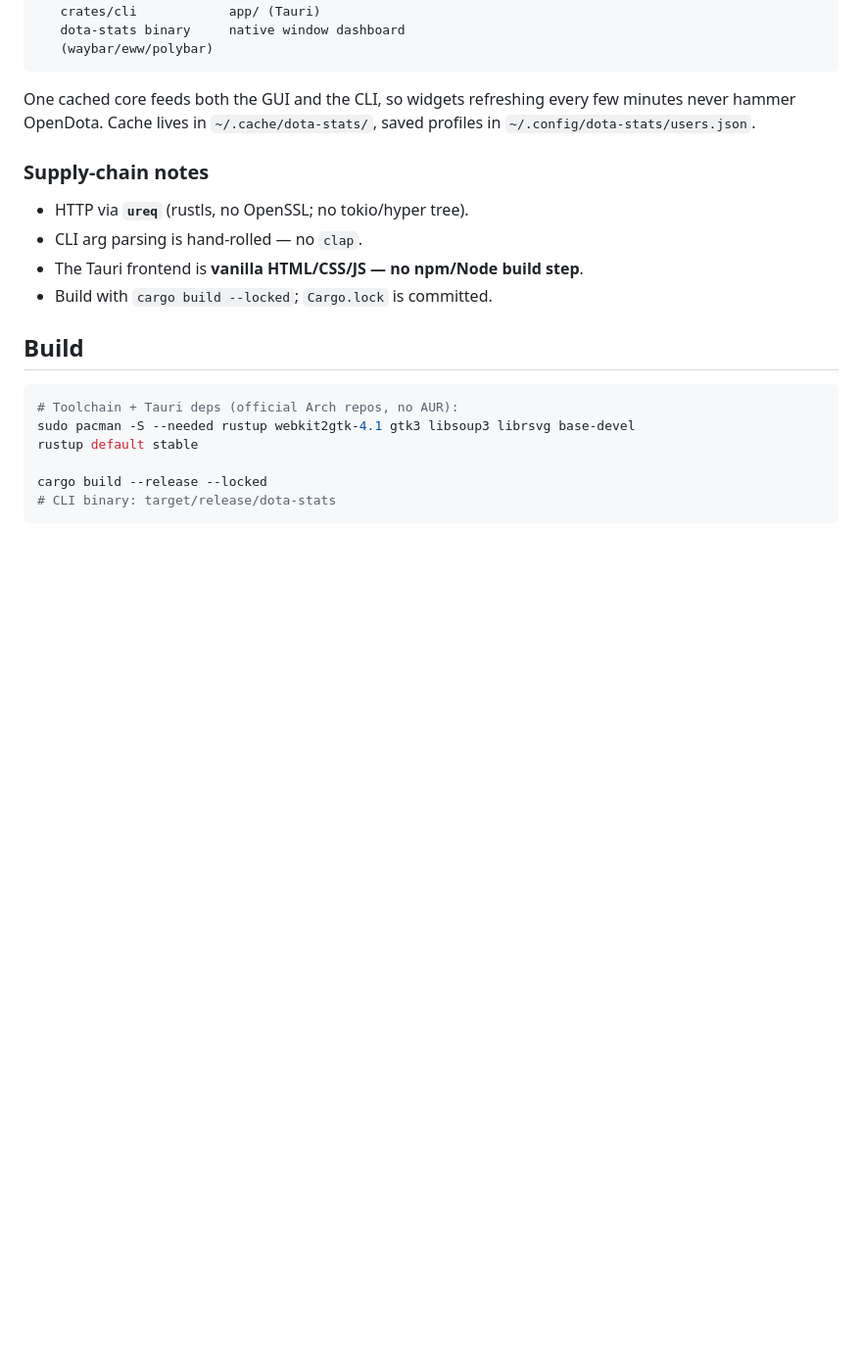
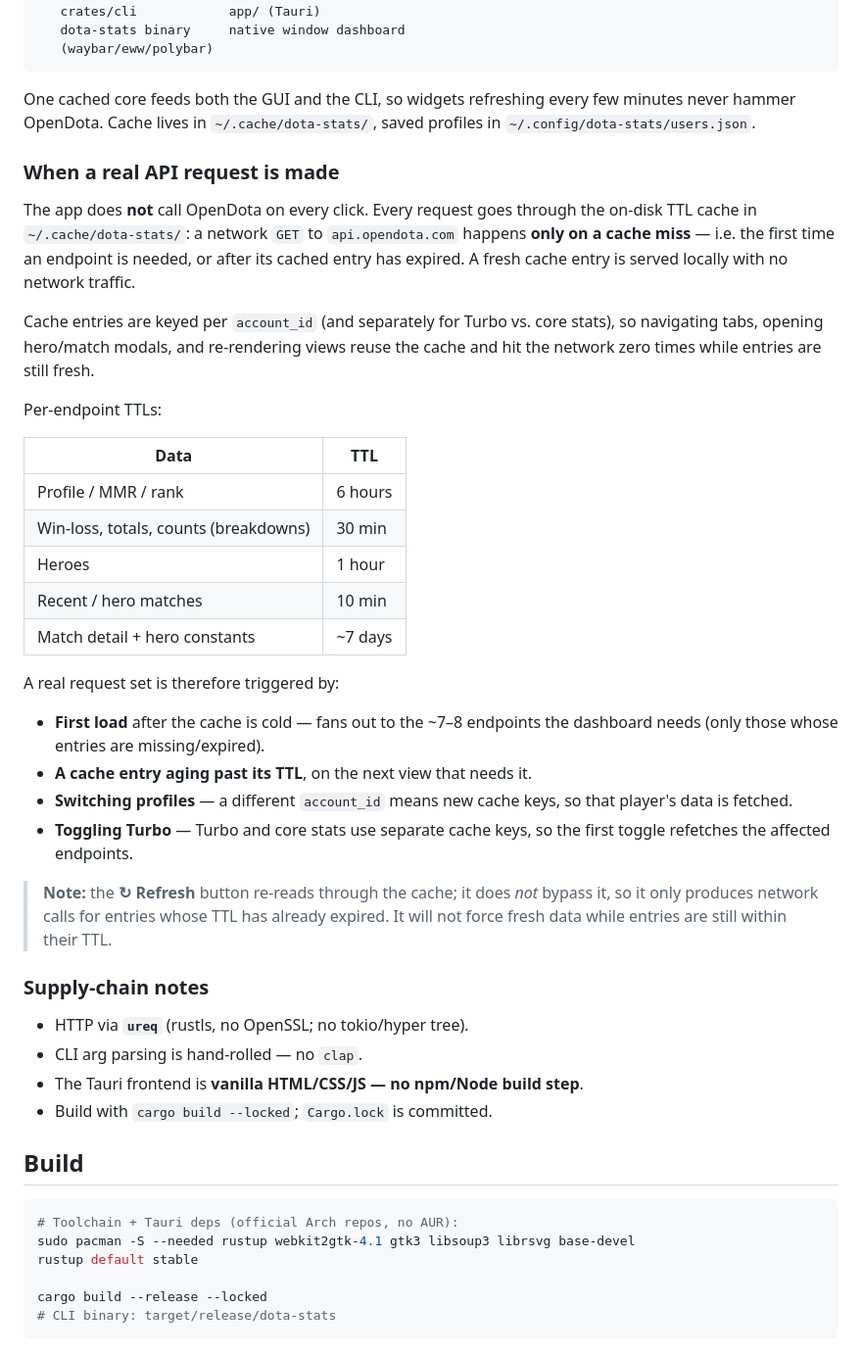
Before and after one commit to AndreewCore/Dota-Stats-CLI-APP, a Markdown page: README.md, the part around the change. Shown at 98% size. Rendered like a GitHub page; blank space fills up the shorter version.

Commit message:
Document when real OpenDota API requests are made
Add a README section explaining that requests only hit the network on a cache
miss or TTL expiry, with the per-endpoint TTL table and the note that the
Refresh button does not bypass the cache.

```diff
--- a/README.md
+++ b/README.md
@@ -19,6 +19,41 @@ native desktop app **and** a CLI you can wire into your bar/widgets.
 One cached core feeds both the GUI and the CLI, so widgets refreshing every few
 minutes never hammer OpenDota. Cache lives in `~/.cache/dota-stats/`, saved
 profiles in `~/.config/dota-stats/users.json`.
+
+### When a real API request is made
+
+The app does **not** call OpenDota on every click. Every request goes through
+the on-disk TTL cache in `~/.cache/dota-stats/`: a network `GET` to
+`api.opendota.com` happens **only on a cache miss** — i.e. the first time an
+endpoint is needed, or after its cached entry has expired. A fresh cache entry
+is served locally with no network traffic.
+
+Cache entries are keyed per `account_id` (and separately for Turbo vs. core
+stats), so navigating tabs, opening hero/match modals, and re-rendering views
+reuse the cache and hit the network zero times while entries are still fresh.
+
+Per-endpoint TTLs:
+
+| Data | TTL |
+|------|-----|
+| Profile / MMR / rank | 6 hours |
+| Win-loss, totals, counts (breakdowns) | 30 min |
+| Heroes | 1 hour |
+| Recent / hero matches | 10 min |
+| Match detail + hero constants | ~7 days |
+
+A real request set is therefore triggered by:
+- **First load** after the cache is cold — fans out to the ~7–8 endpoints the
+  dashboard needs (only those whose entries are missing/expired).
+- **A cache entry aging past its TTL**, on the next view that needs it.
+- **Switching profiles** — a different `account_id` means new cache keys, so
+  that player's data is fetched.
+- **Toggling Turbo** — Turbo and core stats use separate cache keys, so the
+  first toggle refetches the affected endpoints.
+
+> **Note:** the **↻ Refresh** button re-reads through the cache; it does *not*
+> bypass it, so it only produces network calls for entries whose TTL has already
+> expired. It will not force fresh data while entries are still within their TTL.
 
 ### Supply-chain notes
 - HTTP via **`ureq`** (rustls, no OpenSSL; no tokio/hyper tree).
```
